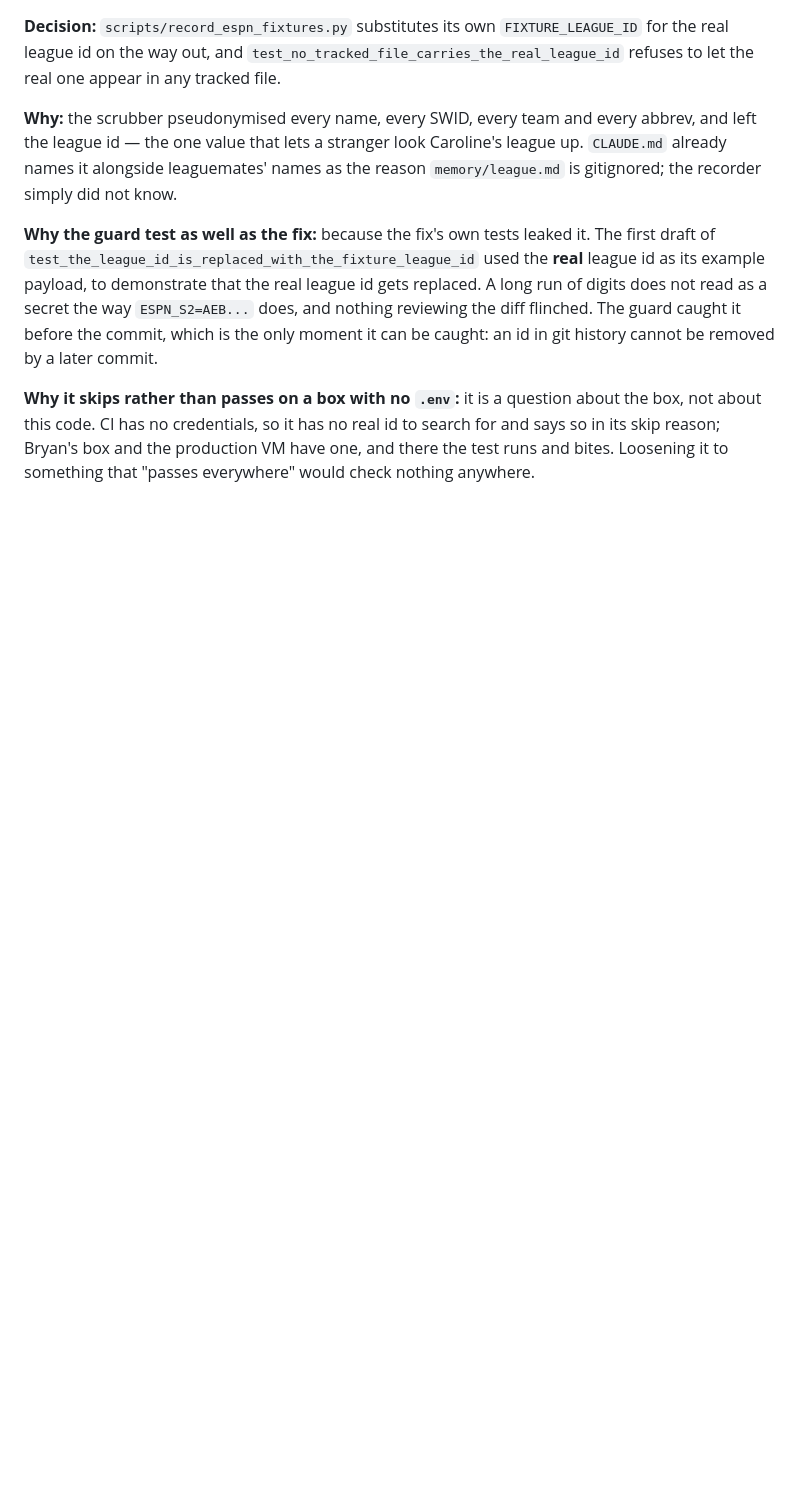
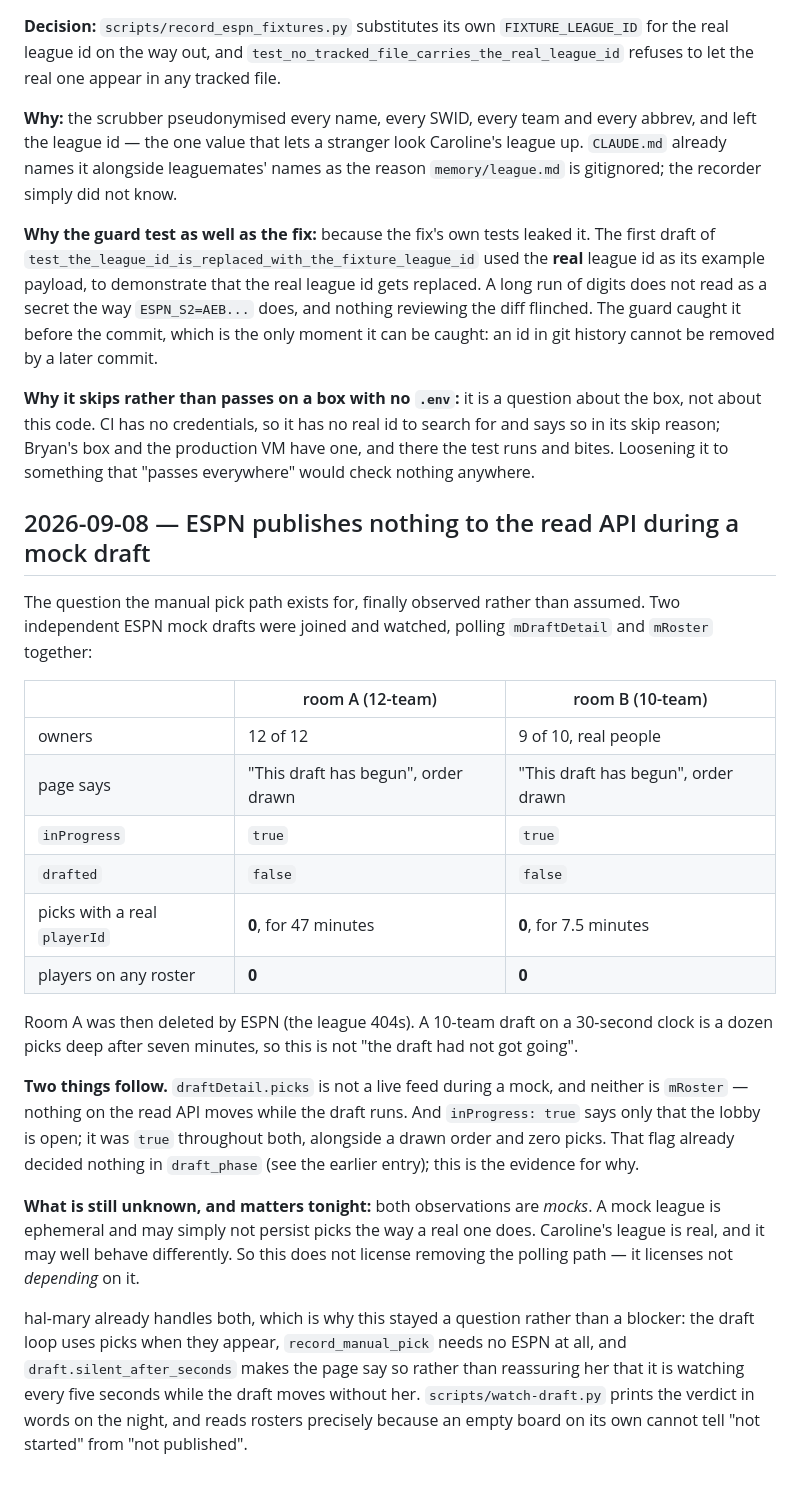
Before and after one commit to gitgat/hal-mary, a Markdown page: docs/DECISIONS.md, the part around the change. Rendered like a GitHub page; blank space fills up the shorter version.

Commit message:
Record what two live mock drafts actually showed (#36)
ESPN publishes nothing to the read API while a mock draft runs. Two rooms,
independently: full or near-full of real people, page reporting "This draft has
begun" with a drawn order, inProgress true, drafted false -- and zero picks with
a real playerId, and zero players on any roster. Room A held that for 47
minutes before ESPN deleted the league; room B for 7.5 minutes, which on a
10-team 30-second clock is about a dozen picks that never appeared.

So neither draftDetail.picks nor mRoster is a live feed, and inProgress means
only that the lobby is open -- it was true throughout both.

The honest limit: both were MOCK drafts, which are ephemeral and may not
persist picks the way a real league does. Caroline's league is real and may
differ. This is a reason not to depend on the polling path, not a reason to
remove it.

hal-mary already works either way, which is why this was a question and never a
blocker.


Claude-Session: https://claude.ai/code/session_01CDmzcGorKg5yZEQrbqqEVy

Co-authored-by: Claude Opus 5 (1M context) <noreply@anthropic.com>

```diff
--- a/docs/DECISIONS.md
+++ b/docs/DECISIONS.md
@@ -1820,3 +1820,37 @@ be removed by a later commit.
 about this code. CI has no credentials, so it has no real id to search for and says so in its skip
 reason; Bryan's box and the production VM have one, and there the test runs and bites. Loosening it
 to something that "passes everywhere" would check nothing anywhere.
+
+## 2026-09-08 — ESPN publishes nothing to the read API during a mock draft
+
+The question the manual pick path exists for, finally observed rather than assumed. Two independent
+ESPN mock drafts were joined and watched, polling `mDraftDetail` and `mRoster` together:
+
+| | room A (12-team) | room B (10-team) |
+|---|---|---|
+| owners | 12 of 12 | 9 of 10, real people |
+| page says | "This draft has begun", order drawn | "This draft has begun", order drawn |
+| `inProgress` | `true` | `true` |
+| `drafted` | `false` | `false` |
+| picks with a real `playerId` | **0**, for 47 minutes | **0**, for 7.5 minutes |
+| players on any roster | **0** | **0** |
+
+Room A was then deleted by ESPN (the league 404s). A 10-team draft on a 30-second clock is a dozen
+picks deep after seven minutes, so this is not "the draft had not got going".
+
+**Two things follow.** `draftDetail.picks` is not a live feed during a mock, and neither is
+`mRoster` — nothing on the read API moves while the draft runs. And `inProgress: true` says only
+that the lobby is open; it was `true` throughout both, alongside a drawn order and zero picks. That
+flag already decided nothing in `draft_phase` (see the earlier entry); this is the evidence for why.
+
+**What is still unknown, and matters tonight:** both observations are *mocks*. A mock league is
+ephemeral and may simply not persist picks the way a real one does. Caroline's league is real, and
+it may well behave differently. So this does not license removing the polling path — it licenses
+not *depending* on it.
+
+hal-mary already handles both, which is why this stayed a question rather than a blocker: the draft
+loop uses picks when they appear, `record_manual_pick` needs no ESPN at all, and
+`draft.silent_after_seconds` makes the page say so rather than reassuring her that it is watching
+every five seconds while the draft moves without her. `scripts/watch-draft.py` prints the verdict in
+words on the night, and reads rosters precisely because an empty board on its own cannot tell "not
+started" from "not published".
```
